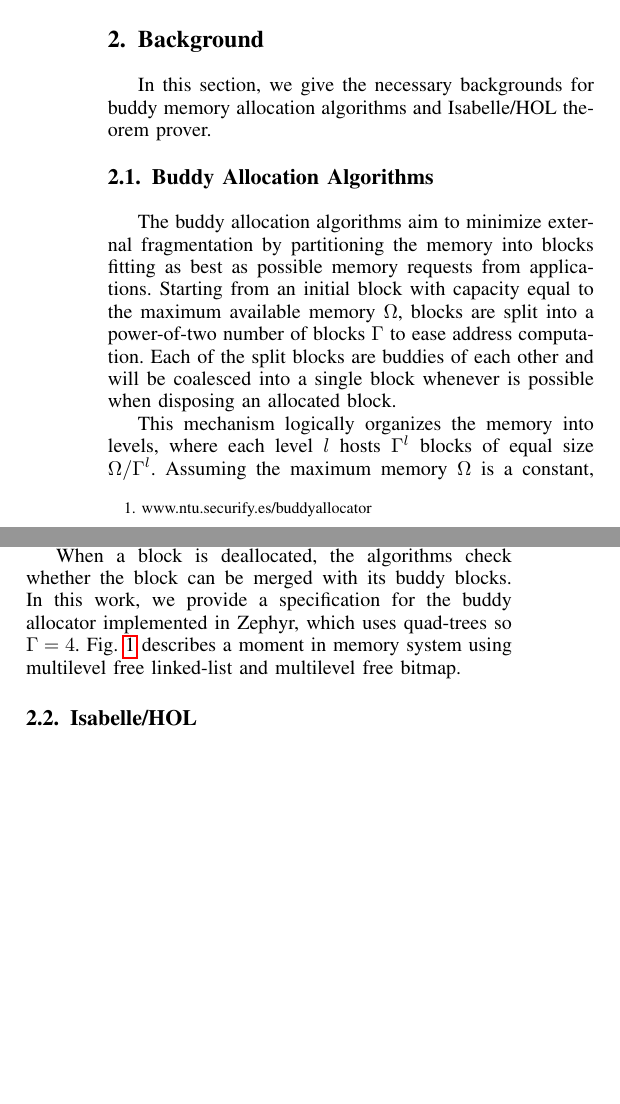
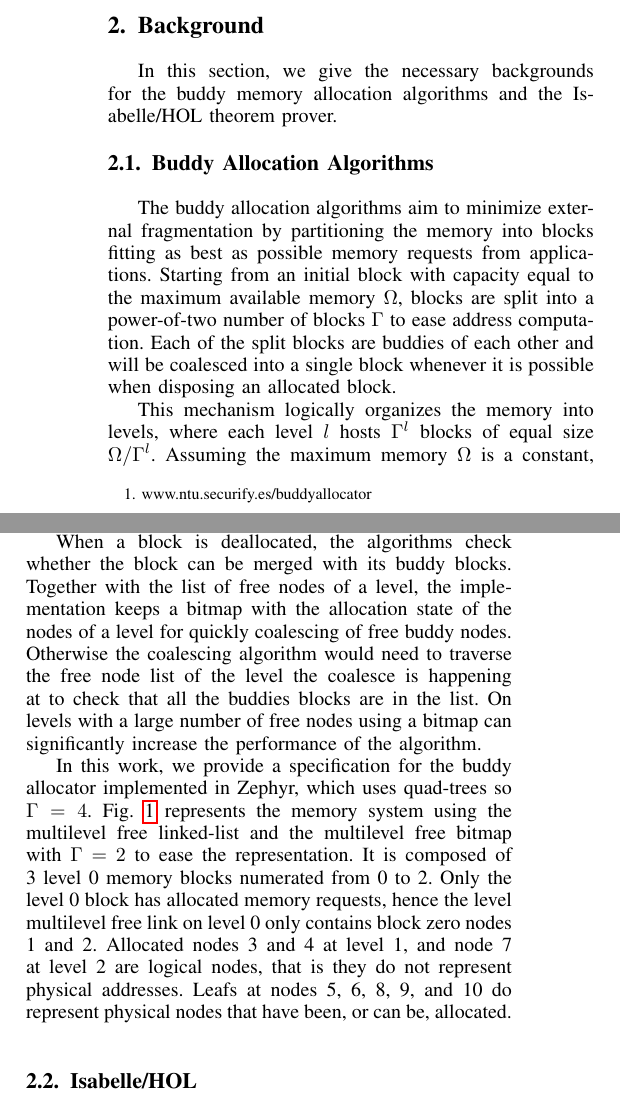
Before and after one commit to johnakeke/Buddy-Memory-Verification, a LaTeX paper (Paper for ICECCS 2019/A Formally Verified Buddy Memory Allocation Model.tex, which reads Paper for ICECCS 2019/background.tex): two parts of the columns of page 2 of 10, joined at a grey line, cut so that both start at the same text, the shorter picture padded with empty space. Compiled offline with pdfLaTeX; a missing font is replaced by an installed copy or a similar font; a LaTeX package or settings file that is missing is left out.

Commit message:
Reviewed.
There will probably be many typos. I will give another more detailed reading if accepted.

```diff
--- a/Paper for ICECCS 2019/background.tex
+++ b/Paper for ICECCS 2019/background.tex
@@ -1,15 +1,16 @@
 \section{Background}
-In this section, we give the necessary backgrounds for buddy memory allocation algorithms and Isabelle/HOL theorem prover.
+In this section, we give the necessary backgrounds for the buddy memory allocation algorithms and the Isabelle/HOL theorem prover.
 
 \subsection{Buddy Allocation Algorithms}\label{sec:buddy}
-The buddy allocation algorithms aim to minimize external fragmentation by partitioning the memory into blocks fitting as best as possible memory requests from applications. Starting from an initial block with capacity equal to the maximum available memory $\Omega$, blocks are split into a power-of-two number of blocks $\Gamma$ to ease address computation. Each of the split blocks are buddies of each other and will be coalesced into a single block whenever is possible when disposing an allocated block.
+The buddy allocation algorithms aim to minimize external fragmentation by partitioning the memory into blocks fitting as best as possible memory requests from applications. Starting from an initial block with capacity equal to the maximum available memory $\Omega$, blocks are split into a power-of-two number of blocks $\Gamma$ to ease address computation. Each of the split blocks are buddies of each other and will be coalesced into a single block whenever it is possible when disposing an allocated block.
 
 This mechanism logically organizes the memory into levels, where each level $l$ hosts $\Gamma^l$ blocks of equal size $\Omega/{\Gamma}^l$. Assuming the maximum memory $\Omega$ is a constant, it is easy to show that the level containing blocks with the necessary capacity to satisfy a memory request of size $s$ is $\Delta_s \equiv \lceil log_\Gamma (\Omega / s) \rceil$ where $\lceil n \rceil$ is the upper natural number of $n$.
 
 For efficiency when accessing the free available blocks of a given allocation request, implementations use a multilevel linked-list to manage the free blocks on a given level. Under an allocation request of size $s$, if the linked list for the level $\Delta_s$ is not empty, a block is directly picked from the head of list. If it is empty the mechanism will try to find a higher level with free blocks and the splitting process starts to generate a perfect fit for the requested size.
 
-When a block is deallocated, the algorithms check whether the block can be merged with its buddy blocks. In this work, we provide a specification for the buddy allocator implemented in Zephyr, which uses quad-trees so $\Gamma = 4$.  Fig.~\ref{fig3} describes a moment in memory system using multilevel free linked-list and multilevel free bitmap.
+When a block is deallocated, the algorithms check whether the block can be merged with its buddy blocks. Together with the list of free nodes of a level, the implementation keeps a bitmap with the allocation state of the nodes of a level for quickly coalescing of free buddy nodes. Otherwise the coalescing algorithm would need to traverse the free node list of the level the coalesce is happening at to check that all the buddies blocks are in the list. On levels with a large number of free nodes using a bitmap can significantly increase the performance of the algorithm.
 
+In this work, we provide a specification for the buddy allocator implemented in Zephyr, which uses quad-trees so $\Gamma = 4$.  Fig.~\ref{fig3} represents the memory system using the multilevel free linked-list and the multilevel free bitmap with $\Gamma = 2$ to ease the representation. It is composed of 3 level 0 memory blocks numerated from 0 to 2. Only the level 0 block has allocated memory requests, hence the level multilevel free link on level 0 only contains block zero nodes 1 and 2. Allocated nodes 3 and 4 at level 1, and node 7 at level 2 are logical nodes, that is they do not represent physical addresses. Leafs at nodes 5, 6, 8, 9, and 10 do represent physical nodes that have been, or can be, allocated.
 \begin{figure*}[htbp]
 	\centering
 	\includegraphics[width=0.8\textwidth]{fig3.pdf}
```
Also changed, not shown: Paper for ICECCS 2019/A Formally Verified Buddy Memory Allocation Model.tex (+1 -1 lines), Paper for ICECCS 2019/A Formally Verified Buddy Memory Allocation Model.bbl (added), Paper for ICECCS 2019/A Formally Verified Buddy Memory Allocation Model.pdf (added), Paper for ICECCS 2019/Formal Verification for A Buddy Allocation Model Specification.tex (added), 7 other files.
